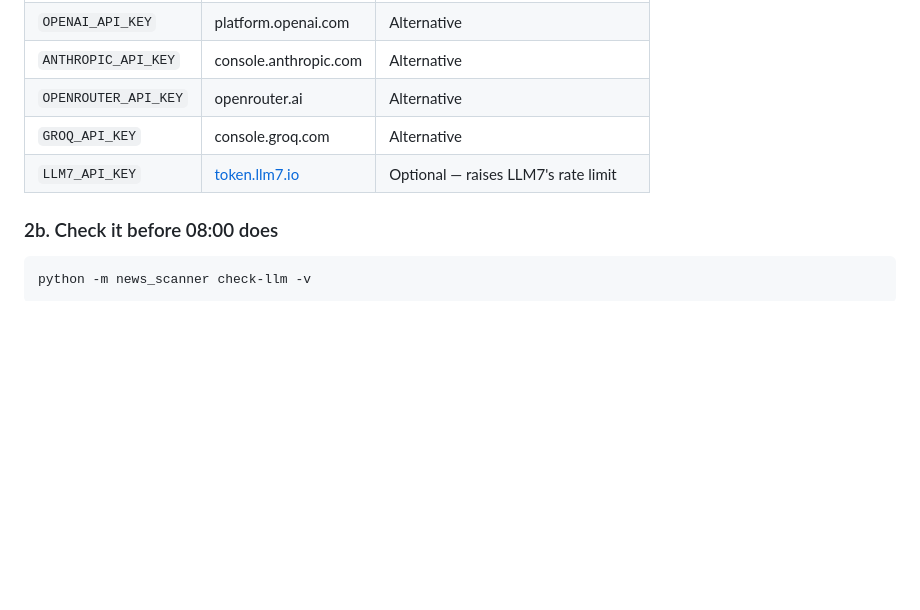
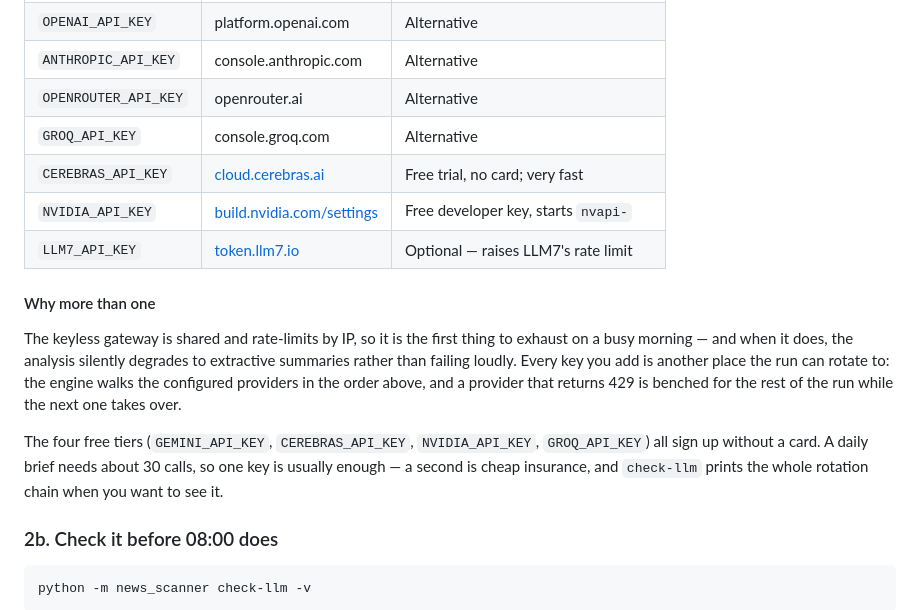
Before and after one commit to mrmakrider/NewsScanner, a Markdown page: README.md, the part around the change. Drawn GitHub-style; blank space fills up the shorter version.

Commit message:
Document the free-tier rotation

```diff
--- a/README.md
+++ b/README.md
@@ -58,7 +58,23 @@ always takes precedence over the keyless default:
 | `ANTHROPIC_API_KEY` | console.anthropic.com | Alternative |
 | `OPENROUTER_API_KEY` | openrouter.ai | Alternative |
 | `GROQ_API_KEY` | console.groq.com | Alternative |
+| `CEREBRAS_API_KEY` | [cloud.cerebras.ai](https://cloud.cerebras.ai) | Free trial, no card; very fast |
+| `NVIDIA_API_KEY` | [build.nvidia.com/settings](https://build.nvidia.com/settings) | Free developer key, starts `nvapi-` |
 | `LLM7_API_KEY` | [token.llm7.io](https://token.llm7.io/) | Optional — raises LLM7's rate limit |
+
+#### Why more than one
+
+The keyless gateway is shared and rate-limits by IP, so it is the first thing
+to exhaust on a busy morning — and when it does, the analysis silently degrades
+to extractive summaries rather than failing loudly. Every key you add is
+another place the run can rotate to: the engine walks the configured providers
+in the order above, and a provider that returns 429 is benched for the rest of
+the run while the next one takes over.
+
+The four free tiers (`GEMINI_API_KEY`, `CEREBRAS_API_KEY`, `NVIDIA_API_KEY`,
+`GROQ_API_KEY`) all sign up without a card. A daily brief needs about 30 calls,
+so one key is usually enough — a second is cheap insurance, and
+`check-llm` prints the whole rotation chain when you want to see it.
 
 ### 2b. Check it before 08:00 does
 
```
